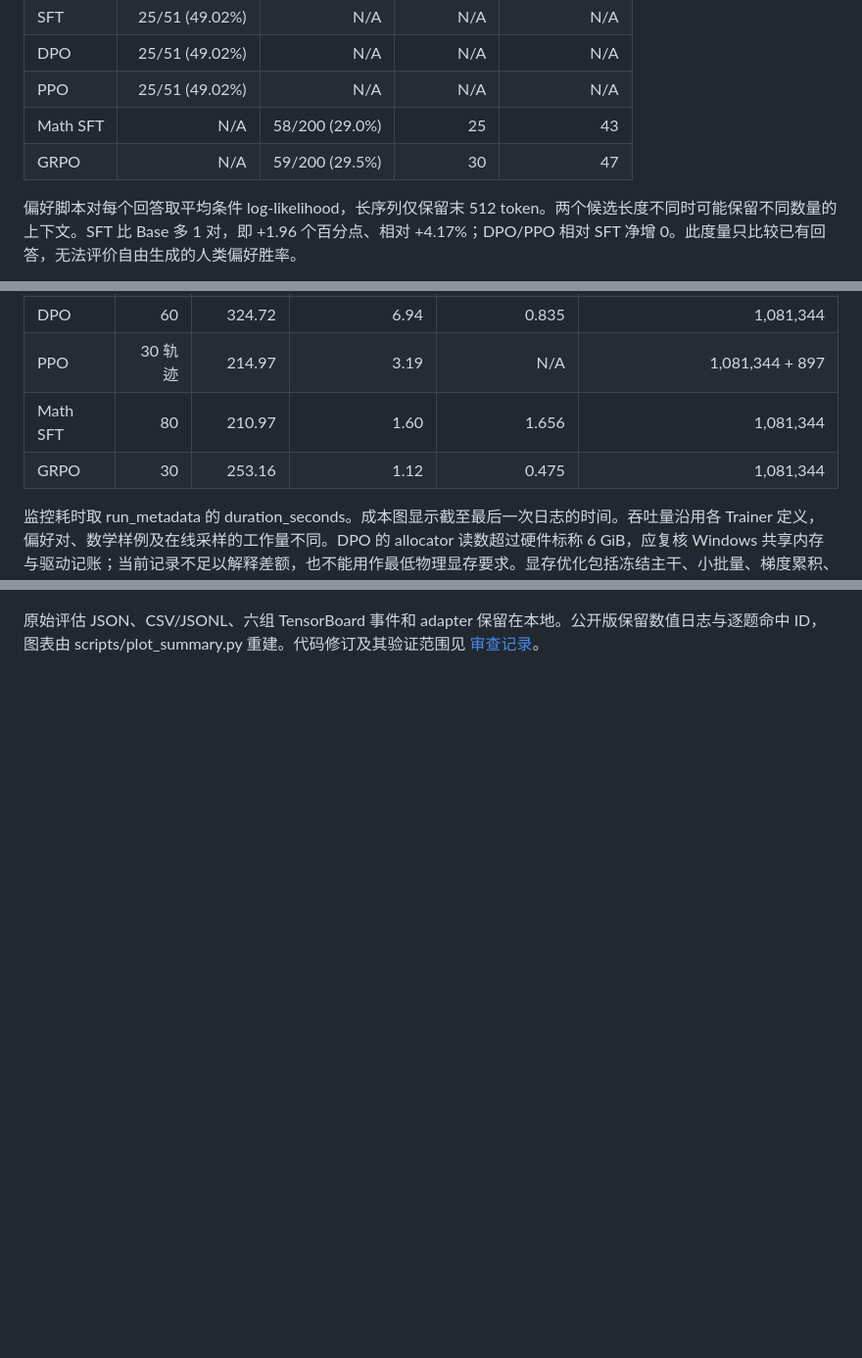
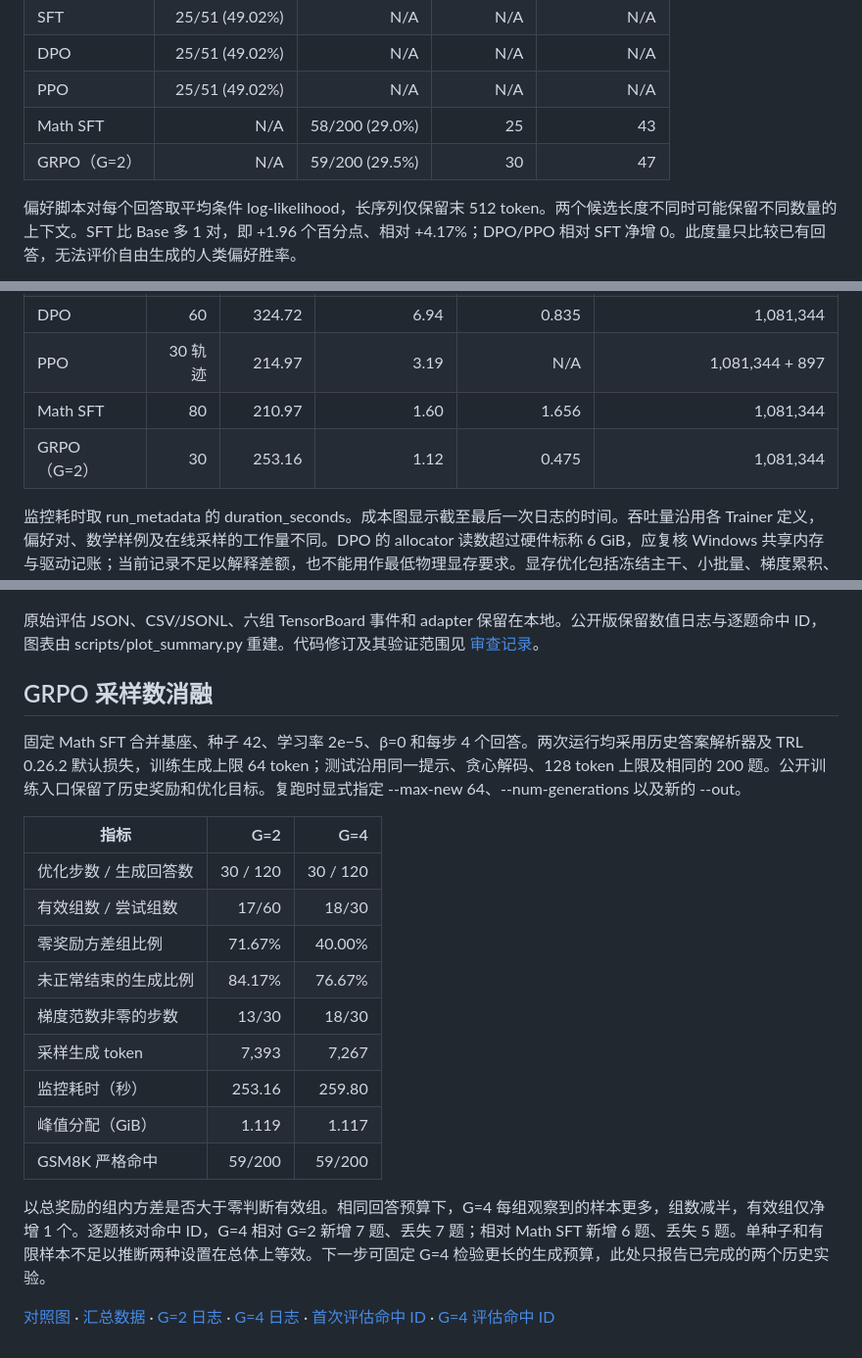
Before and after one commit to 1363550379a-arch/llm-post-training-lab, a Markdown page: docs/experiment_report.md, 3 parts joined by grey strips. Shown at 98% size. GitHub-like rendering; blank space fills up the shorter version.

```diff
--- a/docs/experiment_report.md
+++ b/docs/experiment_report.md
@@ -23,7 +23,7 @@ prepare_data.py 以种子 42 从上游训练集抽样，偏好 train/val 为 461
 |DPO|25/51 (49.02%)|N/A|N/A|N/A|
 |PPO|25/51 (49.02%)|N/A|N/A|N/A|
 |Math SFT|N/A|58/200 (29.0%)|25|43|
-|GRPO|N/A|59/200 (29.5%)|30|47|
+|GRPO（G=2）|N/A|59/200 (29.5%)|30|47|
 
 偏好脚本对每个回答取平均条件 log-likelihood，长序列仅保留末 512 token。两个候选长度不同时可能保留不同数量的上下文。SFT 比 Base 多 1 对，即 +1.96 个百分点、相对 +4.17%；DPO/PPO 相对 SFT 净增 0。此度量只比较已有回答，无法评价自由生成的人类偏好胜率。
 
@@ -41,7 +41,7 @@ Math SFT 比 Base 提升 27.5 个百分点，相对 +1833.3%，极低的基线
 |DPO|60|324.72|6.94|0.835|1,081,344|
 |PPO|30 轨迹|214.97|3.19|N/A|1,081,344 + 897|
 |Math SFT|80|210.97|1.60|1.656|1,081,344|
-|GRPO|30|253.16|1.12|0.475|1,081,344|
+|GRPO（G=2）|30|253.16|1.12|0.475|1,081,344|
 
 监控耗时取 run_metadata 的 duration_seconds。成本图显示截至最后一次日志的时间。吞吐量沿用各 Trainer 定义，偏好对、数学样例及在线采样的工作量不同。DPO 的 allocator 读数超过硬件标称 6 GiB，应复核 Windows 共享内存与驱动记账；当前记录不足以解释差额，也不能用作最低物理显存要求。显存优化包括冻结主干、小批量、梯度累积、梯度检查点与限制序列长度，未做独立的显存节省比例消融。
 
@@ -60,3 +60,23 @@ Math SFT 比 Base 提升 27.5 个百分点，相对 +1833.3%，极低的基线
 ![Cost](../results/figures/cost.png)
 
 原始评估 JSON、CSV/JSONL、六组 TensorBoard 事件和 adapter 保留在本地。公开版保留数值日志与逐题命中 ID，图表由 scripts/plot_summary.py 重建。代码修订及其验证范围见 [审查记录](audit.md)。
+
+## GRPO 采样数消融
+
+固定 Math SFT 合并基座、种子 42、学习率 2e−5、β=0 和每步 4 个回答。两次运行均采用历史答案解析器及 TRL 0.26.2 默认损失，训练生成上限 64 token；测试沿用同一提示、贪心解码、128 token 上限及相同的 200 题。公开训练入口保留了历史奖励和优化目标。复跑时显式指定 --max-new 64、--num-generations 以及新的 --out。
+
+|指标|G=2|G=4|
+|---|---:|---:|
+|优化步数 / 生成回答数|30 / 120|30 / 120|
+|有效组数 / 尝试组数|17/60|18/30|
+|零奖励方差组比例|71.67%|40.00%|
+|未正常结束的生成比例|84.17%|76.67%|
+|梯度范数非零的步数|13/30|18/30|
+|采样生成 token|7,393|7,267|
+|监控耗时（秒）|253.16|259.80|
+|峰值分配（GiB）|1.119|1.117|
+|GSM8K 严格命中|59/200|59/200|
+
+以总奖励的组内方差是否大于零判断有效组。相同回答预算下，G=4 每组观察到的样本更多，组数减半，有效组仅净增 1 个。逐题核对命中 ID，G=4 相对 G=2 新增 7 题、丢失 7 题；相对 Math SFT 新增 6 题、丢失 5 题。单种子和有限样本不足以推断两种设置在总体上等效。下一步可固定 G=4 检验更长的生成预算，此处只报告已完成的两个历史实验。
+
+[对照图](../results/figures/grpo_g2_g4.png) · [汇总数据](../results/evidence/grpo_g2_g4.csv) · [G=2 日志](../results/evidence/grpo.csv) · [G=4 日志](../results/evidence/grpo_g4_metrics.csv) · [首次评估命中 ID](../results/evidence/evaluations.json) · [G=4 评估命中 ID](../results/evidence/grpo_g4_eval.json)
```
Also changed, not shown: other parts of docs/experiment_report.md (+1 -1 lines), README.md (+9 -3 lines), README_zh.md (+8 -2 lines), results/figures/grpo_g2_g4.png (added), 4 other files.
